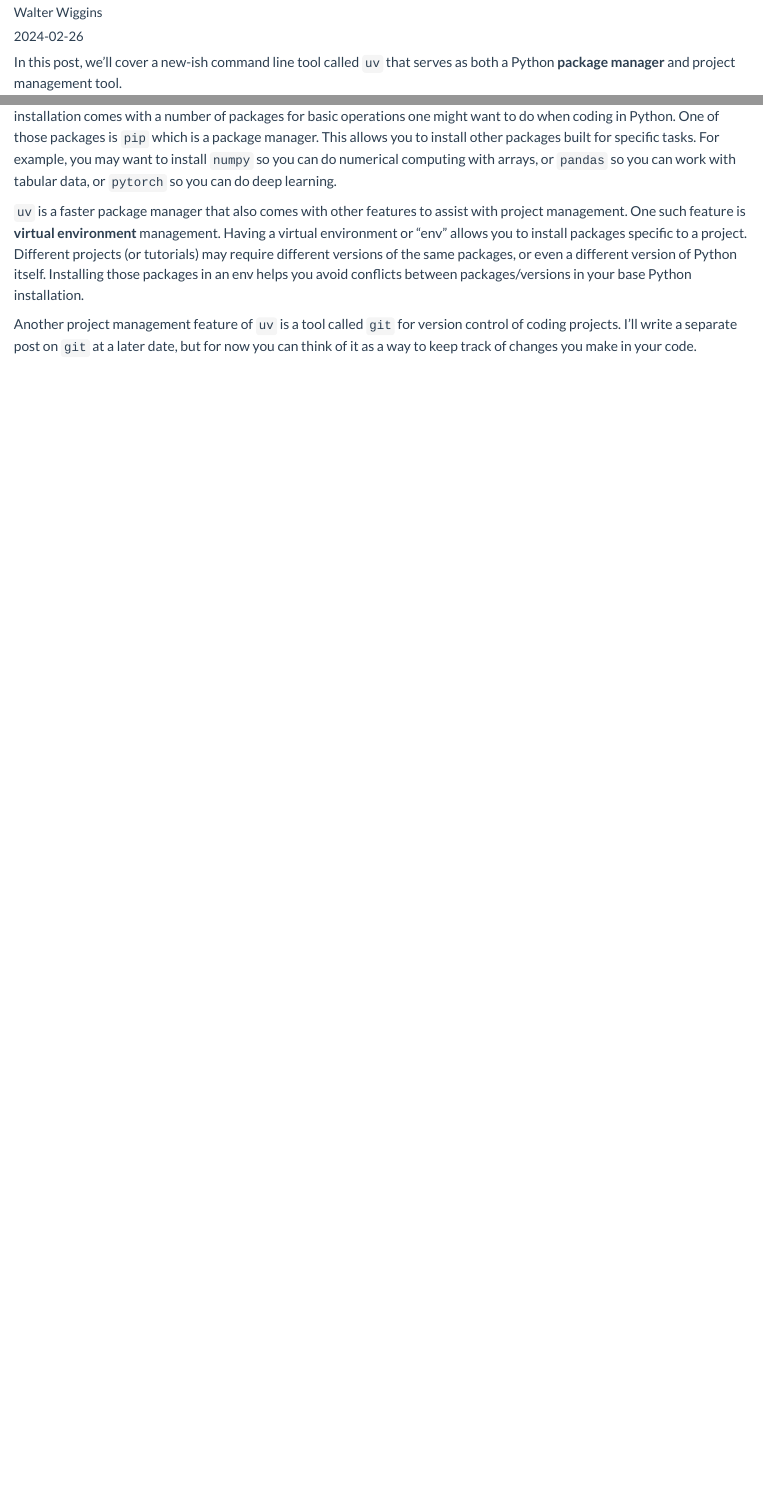
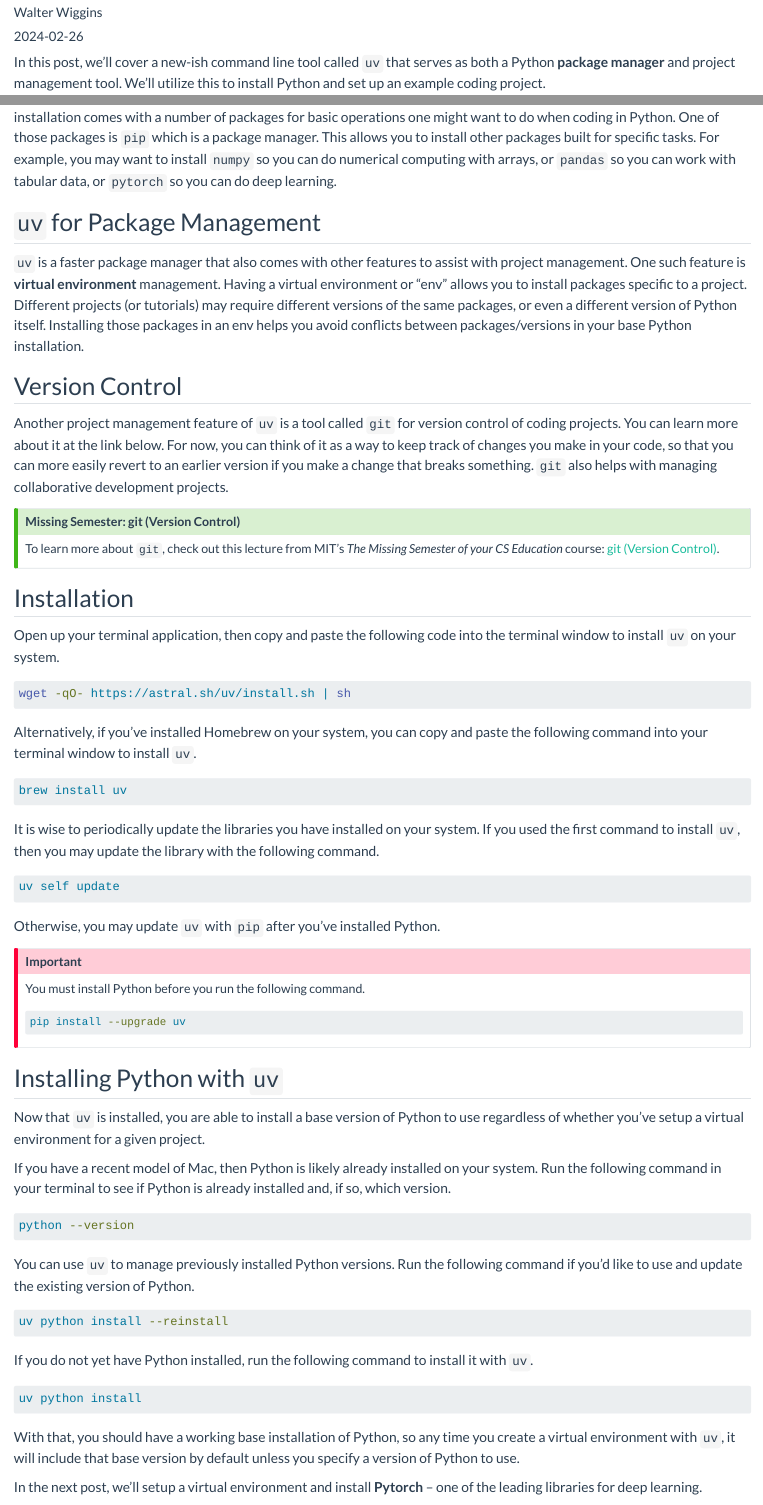
Before and after one commit to wfwiggins/rad-ml-tutorials, a Quarto document (posts/install-python.qmd): the page in a window 1100 px wide, from 70 px down, and a second part further down, joined at a grey line. Rendered offline with R 4.5, knitr and Pandoc in place of Quarto, with nearby package versions.

Commit message:
update resources and add python install post

````diff
--- a/posts/install-python.qmd
+++ b/posts/install-python.qmd
@@ -1,4 +1,4 @@
 ---
-title: "Installing Python and Virtual Environments"
+title: "Installing Python with _uv_"
 author: "Walter Wiggins"
 date: "2024-02-26"
@@ -6,4 +6,2 @@ draft: true
 ---
-In this post, we'll cover a new-ish command line tool called `uv` that serves as both a Python **package manager** and
-project management tool.
 
@@ -11,14 +8,4 @@ Python is an interpreted programming language, sometimes referred to as a script
-installation comes with a number of packages for basic operations one might want to do when coding in Python.
-One of those packages is `pip` which is a package manager. This allows you to install other packages built for
-specific tasks. For example, you may want to install `numpy` so you can do numerical computing with arrays,
-or `pandas` so you can work with tabular data, or `pytorch` so you can do deep learning.
+In this post, we'll cover a new-ish command line tool called `uv` that serves as both a Python **package manager** and project management tool. We'll utilize this to install Python and set up an example coding project.
 
-`uv` is a faster package manager that also comes with other features to assist with project management.
-One such feature is **virtual environment** management. Having a virtual environment or "env" allows you to install
-packages specific to a project. Different projects (or tutorials) may require different versions of the same
-packages, or even a different version of Python itself. Installing those packages in an env helps you avoid conflicts
-between packages/versions in your base Python installation.
+![uv documentation page: [](https://docs.astral.sh/uv/)](/images/uv-docs.png)
 
-Another project management feature of `uv` is a tool called `git` for version control of coding projects.
-I'll write a separate post on `git` at a later date, but for now you can think of it as a way to keep track of
-changes you make in your code.
@@ -24,0 +15,66 @@ changes you make in your code.
+## `uv` for Package Management
+`uv` is a faster package manager that also comes with other features to assist with project management. One such feature is **virtual environment** management. Having a virtual environment or "env" allows you to install packages specific to a project. Different projects (or tutorials) may require different versions of the same packages, or even a different version of Python itself. Installing those packages in an env helps you avoid conflicts between packages/versions in your base Python installation.
+
+## Version Control
+Another project management feature of `uv` is a tool called `git` for version control of coding projects.  You can learn more about it at the link below. For now, you can think of it as a way to keep track of changes you make in your code, so that you can more easily revert to an earlier version if you make a change that breaks something. `git` also helps with managing collaborative development projects.
+
+::: {.callout-tip}
+## Missing Semester: git (Version Control)
+
+To learn more about `git`, check out this lecture from MIT's _The Missing Semester of your CS Education_ course: [git (Version Control)](https://missing.csail.mit.edu/2020/version-control/).
+:::
+
+## Installation
+Open up your terminal application, then copy and paste the following code into the terminal window to install `uv` on your system.
+
+```sh
+wget -qO- https://astral.sh/uv/install.sh | sh
+```
+
+Alternatively, if you've installed Homebrew on your system, you can copy and paste the following command into your terminal window to install `uv`.
+
+```sh
+brew install uv
+```
+
+It is wise to periodically update the libraries you have installed on your system. If you used the first command to install `uv`, then you may update the library with the following command.
+
+```sh
+uv self update
+```
+
+Otherwise, you may update `uv` with `pip` after you've installed Python.
+
+::: {.callout-important}
+You must install Python before you run the following command.
+
+```sh
+pip install --upgrade uv
+```
+:::
+
+## Installing Python with `uv`
+
+Now that `uv` is installed, you are able to install a base version of Python to use regardless of whether you've setup a virtual environment for a given project.
+
+If you have a recent model of Mac, then Python is likely already installed on your system. Run the following command in your terminal to see if Python is already installed and, if so, which version.
+
+```sh
+python --version
+```
+
+You can use `uv` to manage previously installed Python versions. Run the following command if you'd like to use and update the existing version of Python.
+
+```sh
+uv python install --reinstall
+```
+
+If you do not yet have Python installed, run the following command to install it with `uv`.
+
+```sh
+uv python install
+```
+
+With that, you should have a working base installation of Python, so any time you create a virtual environment with `uv`, it will include that base version by default unless you specify a version of Python to use.
+
+In the next post, we'll setup a virtual environment and install **Pytorch** -- one of the leading libraries for deep learning.
````
Also changed, not shown: resources.qmd (+4 -7 lines), images/uv-docs.png (added), posts/install-python.qmd (6 more changed lines).
